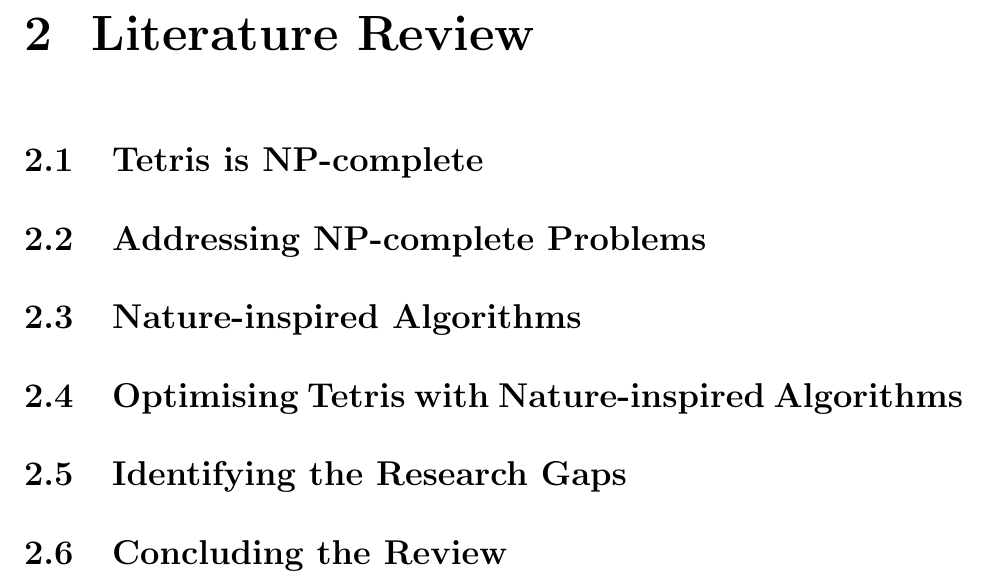
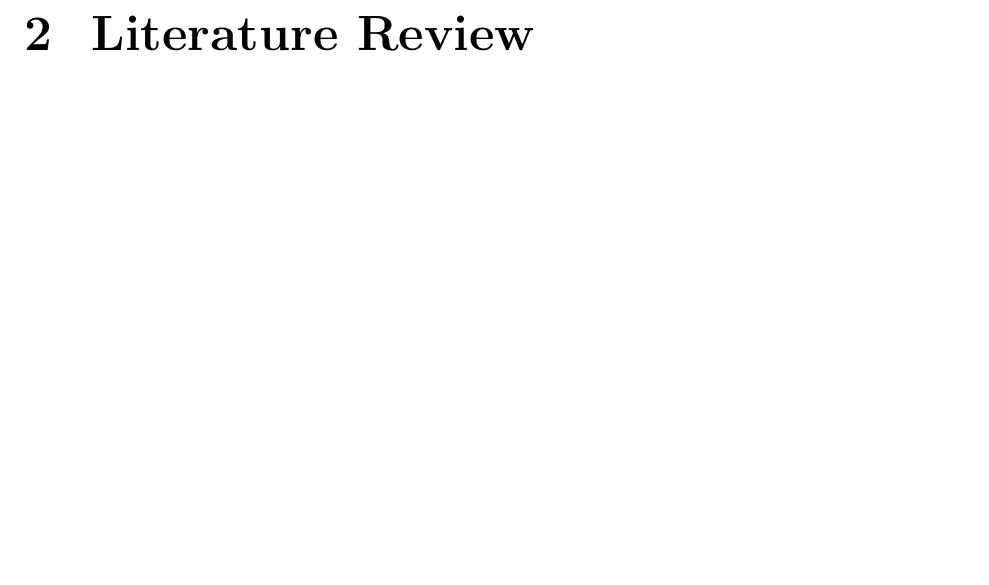
Before and after one commit to xiawi/tetris-capstone, a LaTeX thesis (capstone-1/planning-document/planning-document.tex): part of page 7 of 10, cut so that both start at the same text, the shorter picture padded with empty space. Compiled offline with pdfLaTeX.

Commit message:
Revert "structuring lit review"

```diff
--- a/capstone-1/planning-document/planning-document.tex
+++ b/capstone-1/planning-document/planning-document.tex
@@ -159,17 +159,15 @@
 		% Section is very well organized.
 		% The review has clarity, simplicity, parsimony, which includes clear transitions and systematic use of headings and subheadings.
 
-		\section{Tetris is NP-complete}
+		% WTF is NP-completeness
 
-		\section{Addressing NP-complete Problems}
+		% The use of NIA in NP problems
 
-		\section{Nature-inspired Algorithms}
+		% NIA in games
 
-		\section{Optimising Tetris with Nature-inspired Algorithms}
+		% On the NP-completeness of Tetris
 
-		\section{Identifying the Research Gaps}
-
-		\section{Concluding the Review}
+		% The use of NIA in Tetris
 
 	\chapter{Technical Plan}
 
```
Also changed, not shown: capstone-1/planning-document/planning-document.pdf, 5 other files.
